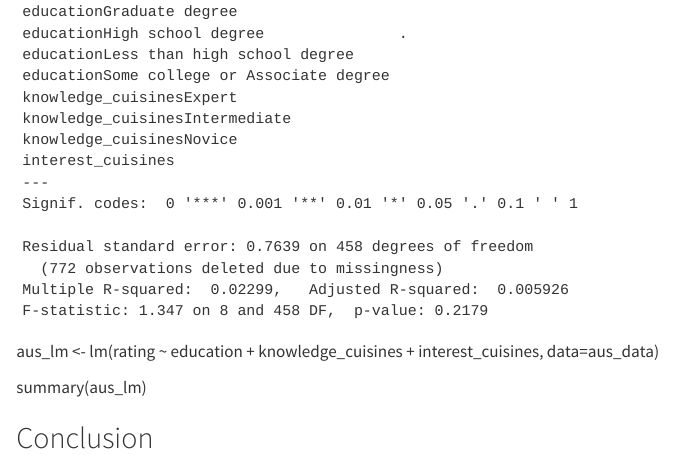
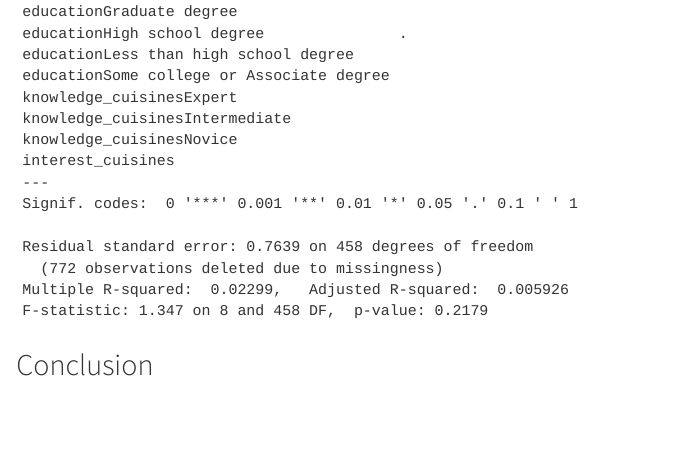
Before and after one commit to kevinhav/world_cuisine_preferences, a Quarto document (native_food_preferences.qmd): the page in a window 1100 px wide, from 16170 px down. Rendered offline with R 4.5, knitr and Pandoc in place of Quarto, with nearby package versions; code that draws random numbers runs with fixed seeds of ours; some code elsewhere in the file could not run offline; long lines of code are wrapped.

Commit message:
typos and grammar

````diff
--- a/native_food_preferences.qmd
+++ b/native_food_preferences.qmd
@@ -297,8 +297,5 @@ aus_lm <- lm(rating ~ education + knowledge_cuisines + interest_cuisines, data=a
 summary(aus_lm)
 ```
 
-aus_lm <- lm(rating ~ education + knowledge_cuisines + interest_cuisines, data=aus_data)
-
-summary(aus_lm)
 
 ## Conclusion
````
